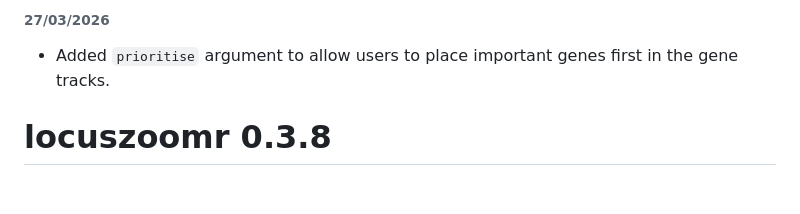
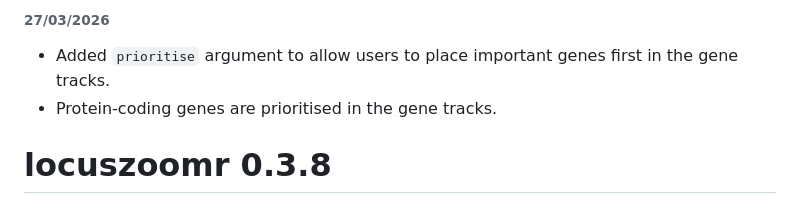
Before and after one commit to myles-lewis/locuszoomr, a Markdown page: NEWS.md, the part around the change. Rendered like a GitHub page.

```diff
--- a/NEWS.md
+++ b/NEWS.md
@@ -5,6 +5,7 @@ News
 ###### 27/03/2026
 * Added `prioritise` argument to allow users to place important genes first in
 the gene tracks.
+* Protein-coding genes are prioritised in the gene tracks.
 
 # locuszoomr 0.3.8
 ###### 26/02/2025
```
